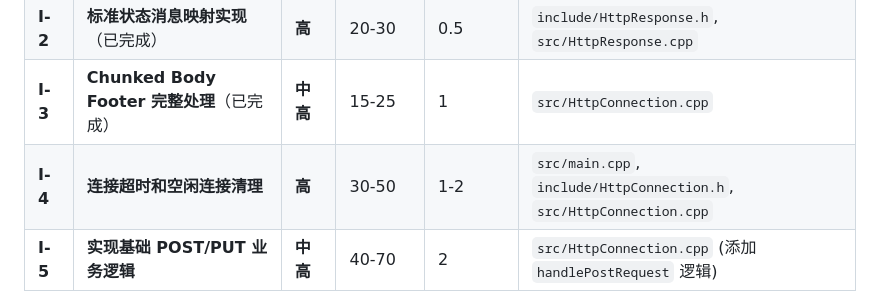
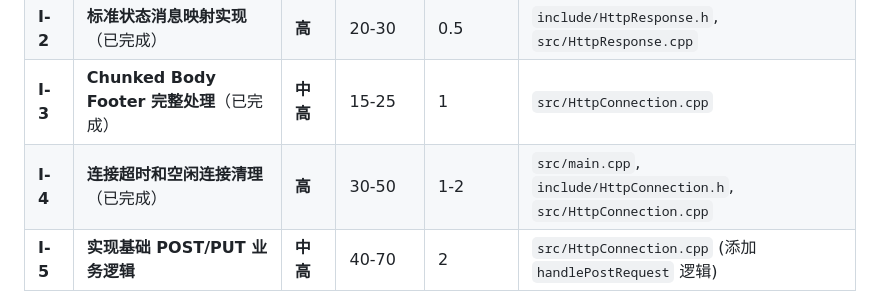
Before and after one commit to 16604593187/httpccc, a Markdown page: 待做任务清单.md, the part around the change. Drawn GitHub-style.

Commit message:
feat:Added 1-4

```diff
--- a/待做任务清单.md
+++ b/待做任务清单.md
@@ -15,7 +15,7 @@
 | **I-1** | **恶意请求防御 (Header 长度限制)**（已完成） | **高**   | 5-10            | 0.5               | `src/HttpConnection.cpp`                                     |
 | **I-2** | **标准状态消息映射实现**（已完成）           | **高**   | 20-30           | 0.5               | `include/HttpResponse.h`, `src/HttpResponse.cpp`             |
 | **I-3** | **Chunked Body Footer 完整处理**（已完成）   | **中高** | 15-25           | 1                 | `src/HttpConnection.cpp`                                     |
-| **I-4** | **连接超时和空闲连接清理**                   | **高**   | 30-50           | 1-2               | `src/main.cpp`, `include/HttpConnection.h`, `src/HttpConnection.cpp` |
+| **I-4** | **连接超时和空闲连接清理**（已完成）         | **高**   | 30-50           | 1-2               | `src/main.cpp`, `include/HttpConnection.h`, `src/HttpConnection.cpp` |
 | **I-5** | **实现基础 POST/PUT 业务逻辑**               | **中高** | 40-70           | 2                 | `src/HttpConnection.cpp` (添加 `handlePostRequest` 逻辑)     |
 
 Export to Sheets
```
